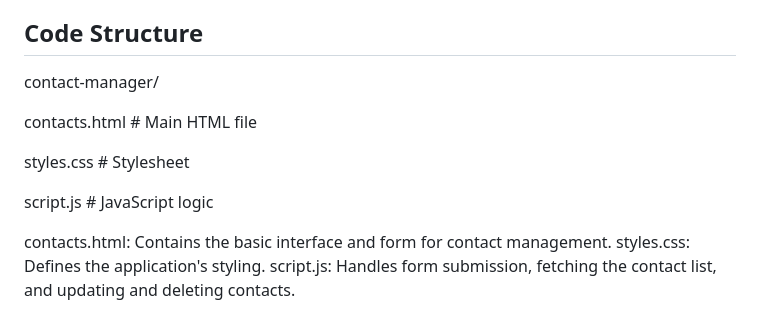
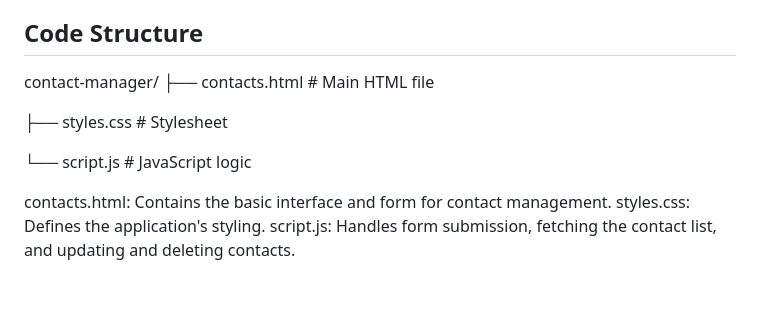
Before and after one commit to SHER7611/832202117_concacts_frontend, a Markdown page: README.md, the part around the change. Rendered like a GitHub page; blank space fills up the shorter version.

```diff
--- a/README.md
+++ b/README.md
@@ -43,12 +43,11 @@ Enter the contact's name, phone number, and email in the form, then click the
 The contact will be added to the list. You can click the “Edit” button to update information or the “Delete” button to remove the contact.
 ## Code Structure
 contact-manager/
+├── contacts.html         # Main HTML file
 
-contacts.html         # Main HTML file
+├── styles.css         # Stylesheet
 
-styles.css         # Stylesheet
-
-script.js          # JavaScript logic
+└── script.js          # JavaScript logic
 
 contacts.html: Contains the basic interface and form for contact management.
 styles.css: Defines the application's styling.
```
